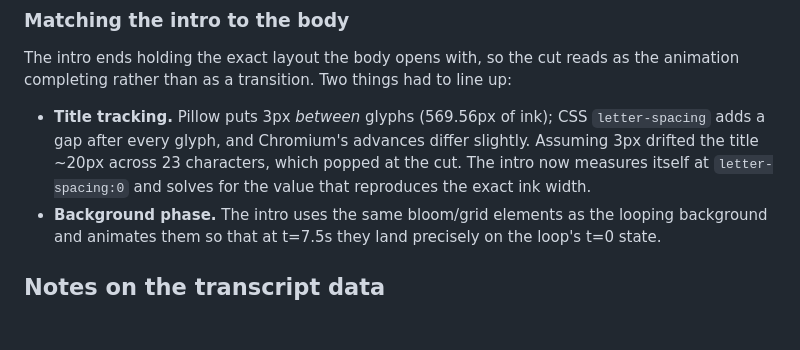
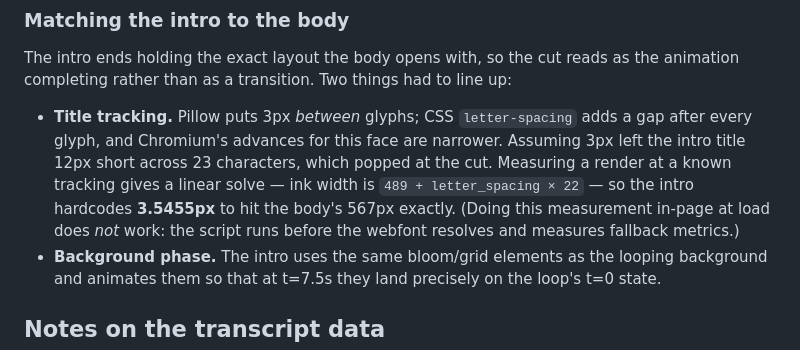
Before and after one commit to Bejornval1/BS, a Markdown page: bertjim-connection/README.md, the part around the change. Drawn GitHub-style; blank space fills up the shorter version.

Commit message:
Correct the intro title-tracking note
The letter-spacing is solved offline and hardcoded (3.5455px), not measured at
load. Measuring in-page does not work: the script runs before the webfont
resolves and reads fallback metrics.

Co-Authored-By: Claude Opus 5 <noreply@anthropic.com>
Claude-Session: https://claude.ai/code/session_01VPniNfuzBtUwhgGhG2tbHR

```diff
--- a/bertjim-connection/README.md
+++ b/bertjim-connection/README.md
@@ -67,11 +67,14 @@ ffmpeg -i source.m4a -loop 1 -i overlay.png -stream_loop -1 -i bg_loop.mp4 \
 The intro ends holding the exact layout the body opens with, so the cut reads as
 the animation completing rather than as a transition. Two things had to line up:
 
-- **Title tracking.** Pillow puts 3px *between* glyphs (569.56px of ink); CSS
-  `letter-spacing` adds a gap after every glyph, and Chromium's advances differ
-  slightly. Assuming 3px drifted the title ~20px across 23 characters, which
-  popped at the cut. The intro now measures itself at `letter-spacing:0` and
-  solves for the value that reproduces the exact ink width.
+- **Title tracking.** Pillow puts 3px *between* glyphs; CSS `letter-spacing`
+  adds a gap after every glyph, and Chromium's advances for this face are
+  narrower. Assuming 3px left the intro title 12px short across 23 characters,
+  which popped at the cut. Measuring a render at a known tracking gives a linear
+  solve — ink width is `489 + letter_spacing × 22` — so the intro hardcodes
+  **3.5455px** to hit the body's 567px exactly. (Doing this measurement in-page
+  at load does *not* work: the script runs before the webfont resolves and
+  measures fallback metrics.)
 - **Background phase.** The intro uses the same bloom/grid elements as the
   looping background and animates them so that at t=7.5s they land precisely on
   the loop's t=0 state.
```
